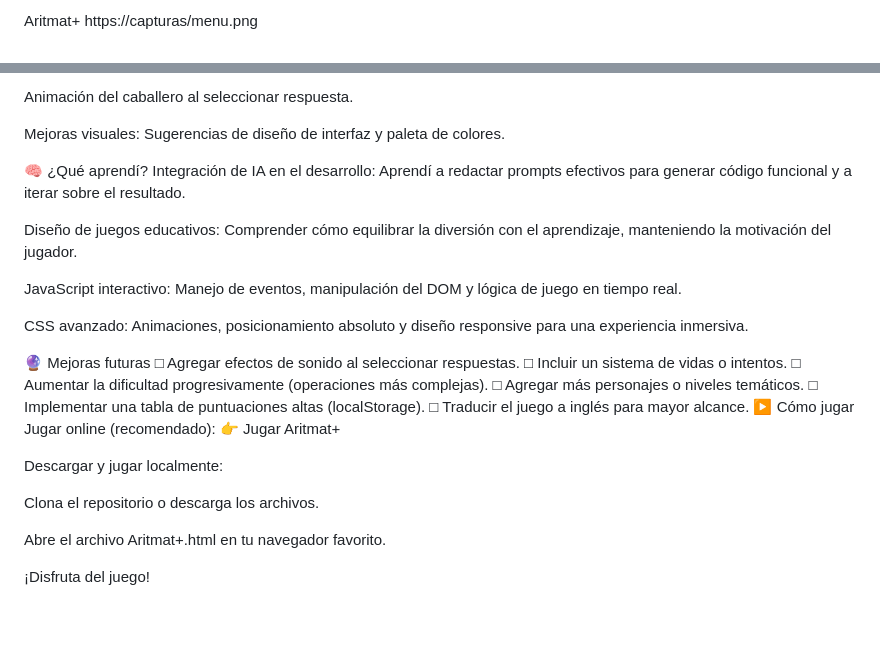
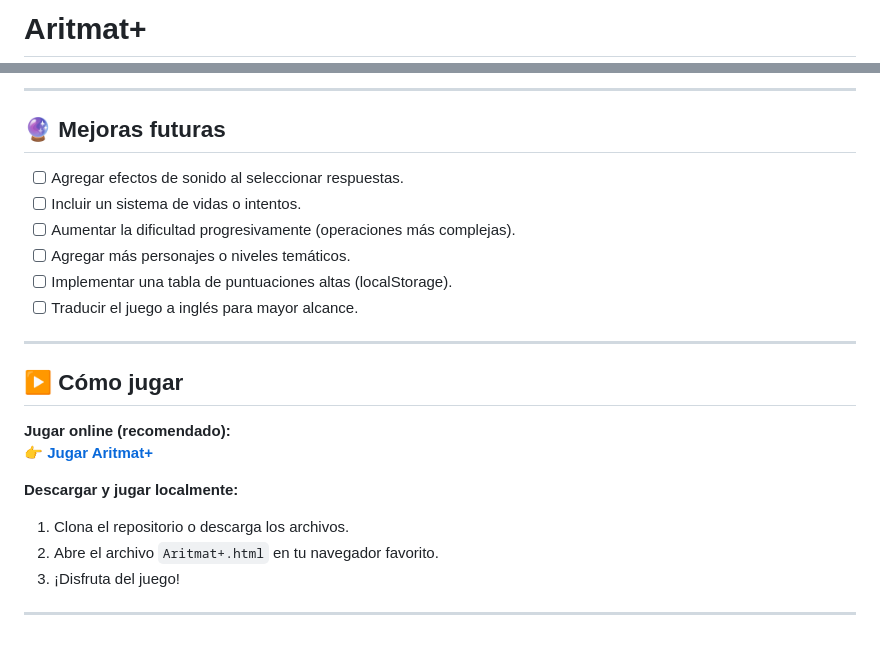
Before and after one commit to DarkStar303/project-library-game-development, a Markdown page: juegos/1.AritmatPlus/README.md, 2 parts joined by grey strips. Drawn GitHub-style.

```diff
--- a/juegos/1.AritmatPlus/README.md
+++ b/juegos/1.AritmatPlus/README.md
@@ -1,3 +1,2 @@
-Aritmat+
-https://capturas/menu.png
+# Aritmat+
 
@@ -61,32 +83,25 @@ Posicionamiento de las plataformas en pantalla.
 
-Animación del caballero al seleccionar respuesta.
+---
 
-Mejoras visuales: Sugerencias de diseño de interfaz y paleta de colores.
+## 🔮 Mejoras futuras
 
-🧠 ¿Qué aprendí?
-Integración de IA en el desarrollo: Aprendí a redactar prompts efectivos para generar código funcional y a iterar sobre el resultado.
+- [ ] Agregar efectos de sonido al seleccionar respuestas.
+- [ ] Incluir un sistema de vidas o intentos.
+- [ ] Aumentar la dificultad progresivamente (operaciones más complejas).
+- [ ] Agregar más personajes o niveles temáticos.
+- [ ] Implementar una tabla de puntuaciones altas (localStorage).
+- [ ] Traducir el juego a inglés para mayor alcance.
 
-Diseño de juegos educativos: Comprender cómo equilibrar la diversión con el aprendizaje, manteniendo la motivación del jugador.
+---
 
-JavaScript interactivo: Manejo de eventos, manipulación del DOM y lógica de juego en tiempo real.
+## ▶️ Cómo jugar
 
-CSS avanzado: Animaciones, posicionamiento absoluto y diseño responsive para una experiencia inmersiva.
+**Jugar online (recomendado):**
+👉 [**Jugar Aritmat+**](https://DarkStar303.github.io/project-library-game-development/juegos/1.AritmatPlus/)
 
-🔮 Mejoras futuras
-□ Agregar efectos de sonido al seleccionar respuestas.
-□ Incluir un sistema de vidas o intentos.
-□ Aumentar la dificultad progresivamente (operaciones más complejas).
-□ Agregar más personajes o niveles temáticos.
-□ Implementar una tabla de puntuaciones altas (localStorage).
-□ Traducir el juego a inglés para mayor alcance.
-▶️ Cómo jugar
-Jugar online (recomendado):
-👉 Jugar Aritmat+
+**Descargar y jugar localmente:**
+1. Clona el repositorio o descarga los archivos.
+2. Abre el archivo `Aritmat+.html` en tu navegador favorito.
+3. ¡Disfruta del juego!
 
-Descargar y jugar localmente:
-
-Clona el repositorio o descarga los archivos.
-
-Abre el archivo Aritmat+.html en tu navegador favorito.
-
-¡Disfruta del juego!
+---
```
Also changed, not shown: other parts of juegos/1.AritmatPlus/README.md (+62 -39 lines).
